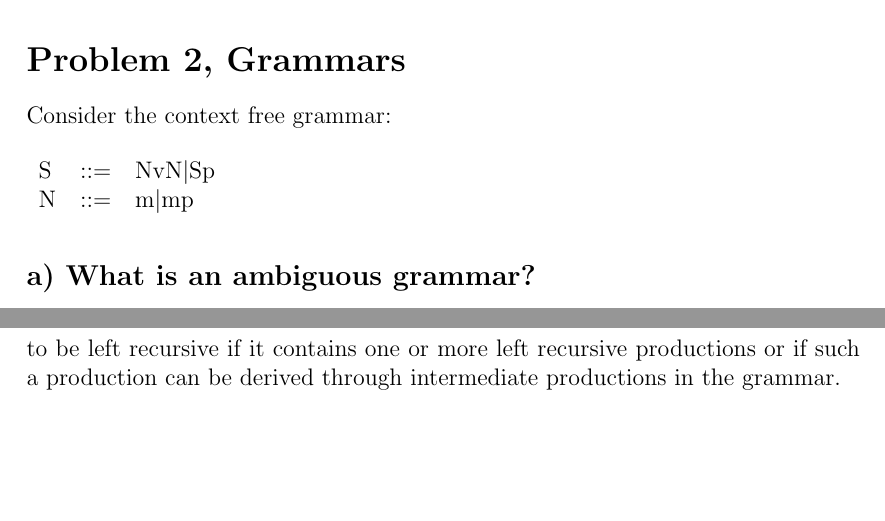
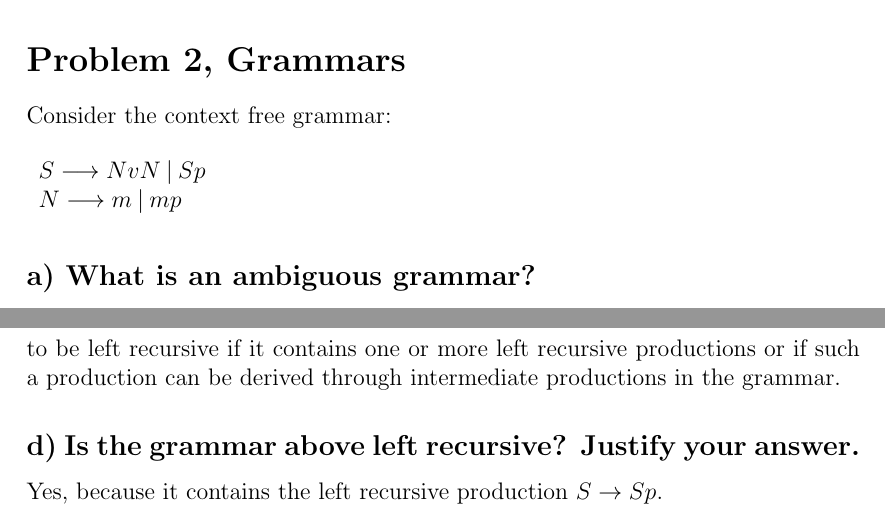
Before and after one commit to otron/komptek-tdt4205-v2014, a LaTeX problem sheet (02/report/assignment-02.tex): two parts of pages 3 and 4 of 4, joined at a grey line, cut so that both start at the same text, the shorter picture padded with empty space. Compiled offline with pdfLaTeX.

Commit message:
finished 2-1-2-d

```diff
--- a/02/report/assignment-02.tex
+++ b/02/report/assignment-02.tex
@@ -143,9 +143,9 @@ Uhh, is it because it removes the entire while-loop along with its contents?
 Consider the context free grammar:
 \begin{table}[H]
 %\begin{center}
-	\begin{tabular}{lcl}
-	S & ::= & NvN\textbar Sp \\
-	N & ::= & m\textbar mp
+	\begin{tabular}{l}
+	$S\longrightarrow NvN\:\vert \: Sp$\\
+	$N\longrightarrow m\:\vert \: mp$
 	\end{tabular}
 %\end{center}
 \end{table}
@@ -180,5 +180,7 @@ Per my answer to the previous question, this provides evidence that the grammar
 A left recursive production is a production where the leftmost symbol of the production's body is the same as the nonterminal at its head.
 A grammar is considered to be left recursive if it contains one or more left recursive productions or if such a production can be derived through intermediate productions in the grammar.
 
+\subsection{d) Is the grammar above left recursive? Justify your answer.}
+Yes, because it contains the left recursive production $S\rightarrow Sp$.
 
 \end{document}
```
